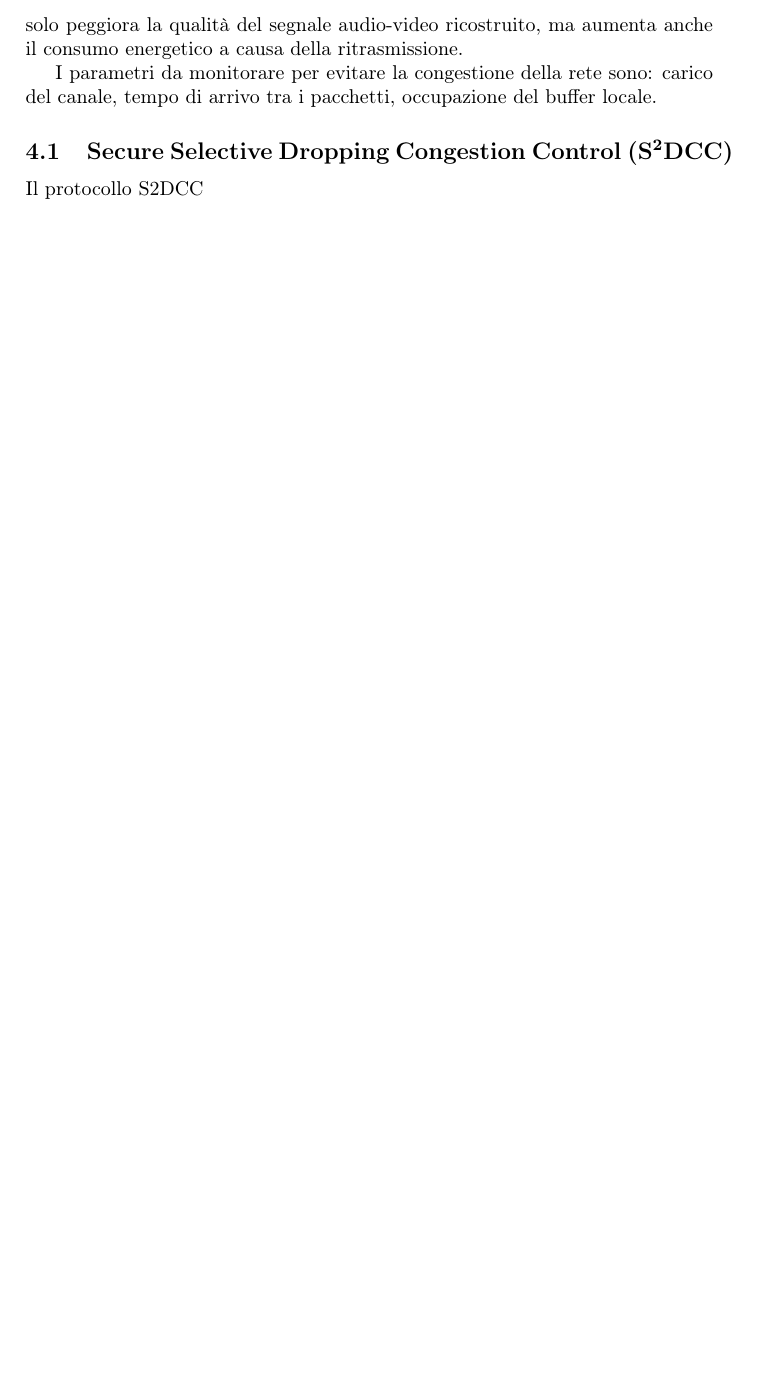
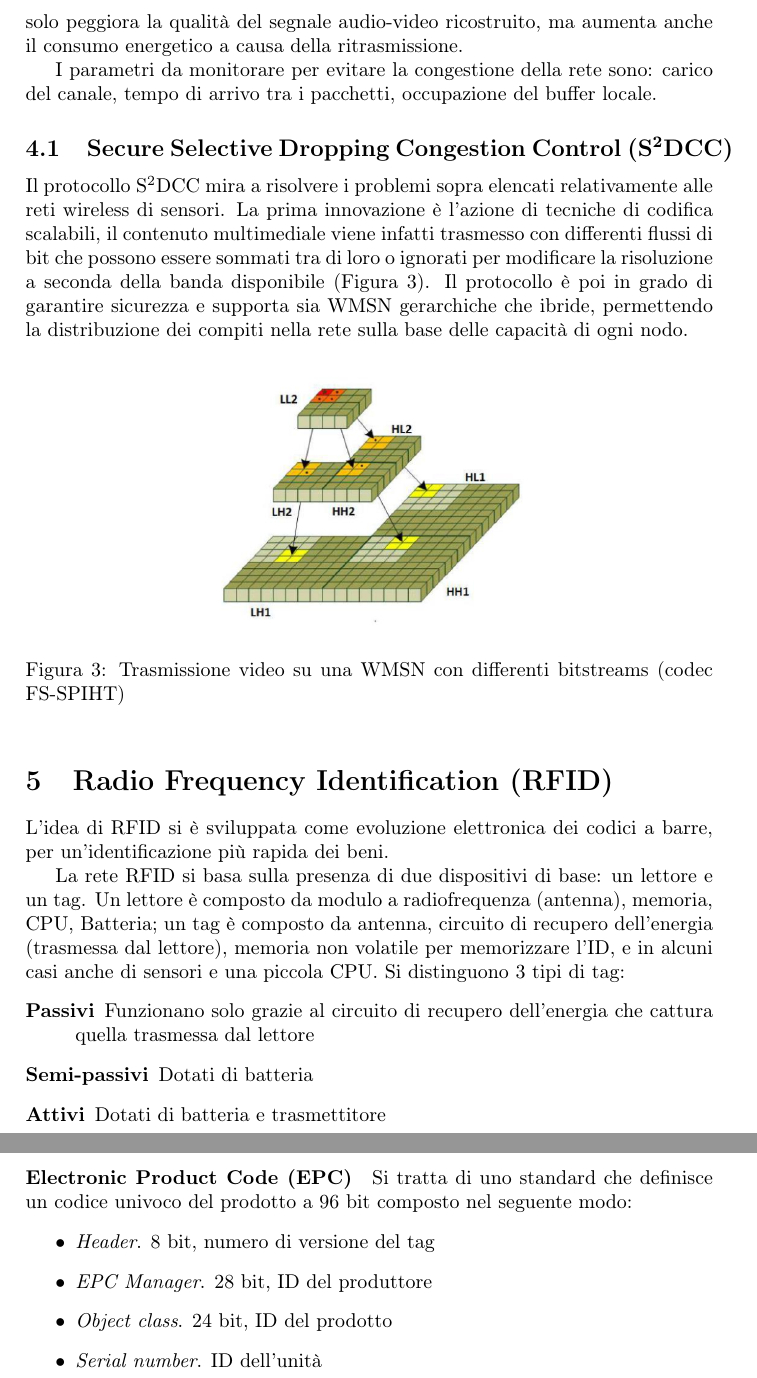
Before and after one commit to fgare/riassunto_IoT, a LaTeX document (riassunto_IoT.tex, which reads lez7-WMSN/lez7-RFID-NFC.tex, lez7-WMSN/lez7-WMSN.tex): part of page 10 of 10 before the commit and two parts of pages 10 and 11 of 11 after it, the two joined at a grey line, cut so that both start at the same text, the shorter picture padded with empty space. Compiled offline with pdfLaTeX.

Commit message:
Continuata lezione 7

```diff
--- /dev/null
+++ b/lez7-WMSN/lez7-RFID-NFC.tex
@@ -0,0 +1,22 @@
+\section{Radio Frequency Identification (RFID)}
+
+	L'idea di RFID si è sviluppata come evoluzione elettronica dei codici a barre, per un'identificazione più rapida dei beni.
+
+	La rete RFID si basa sulla presenza di due dispositivi di base: un lettore e un tag.
+	Un lettore è composto da modulo a radiofrequenza (antenna), memoria, CPU, Batteria;
+	un tag è composto da antenna, circuito di recupero dell'energia (trasmessa dal lettore), memoria non volatile per memorizzare l'ID, e in alcuni casi anche di sensori e una piccola CPU.
+	Si distinguono 3 tipi di tag:
+	\begin{description}
+		\item[Passivi] Funzionano solo grazie al circuito di recupero dell'energia che cattura quella trasmessa dal lettore
+		\item[Semi-passivi]  Dotati di batteria
+		\item[Attivi] Dotati di batteria e trasmettitore
+	\end{description}
+
+	\paragraph{Electronic Product Code (EPC)}
+	Si tratta di uno standard che definisce un codice univoco del prodotto a 96 bit composto nel seguente modo:
+	\begin{itemize}
+		\item \textit{Header}. 8 bit, numero di versione del tag
+		\item \textit{EPC Manager}. 28 bit, ID del produttore
+		\item \textit{Object class}. 24 bit, ID del prodotto
+		\item \textit{Serial number}. ID dell'unità
+	\end{itemize}
--- a/lez7-WMSN/lez7-WMSN.tex
+++ b/lez7-WMSN/lez7-WMSN.tex
@@ -9,4 +9,13 @@
 
 \subsection{Secure Selective Dropping Congestion Control (S\textsuperscript{2}DCC)}
 
-	Il protocollo S2DCC
+	Il protocollo S\textsuperscript{2}DCC mira a risolvere i problemi sopra elencati relativamente alle reti wireless di sensori.
+	La prima innovazione è l'azione di tecniche di codifica scalabili, il contenuto multimediale viene infatti trasmesso con differenti flussi  di bit che possono essere sommati tra di loro o ignorati per modificare la risoluzione a seconda della banda disponibile (Figura \ref{fig:WMSN-trasmissioneBitstreams}).
+	Il protocollo è poi in grado di garantire sicurezza e supporta sia WMSN gerarchiche che ibride, permettendo la distribuzione dei compiti nella rete sulla base delle capacità di ogni nodo.
+
+	\begin{figure}[h]
+		\centering
+		\includegraphics[width=0.5\textwidth]{lez7-WMSN/differentBitstreamsVideoVMSN.png}
+		\caption{Trasmissione video su una WMSN con differenti bitstreams (codec FS-SPIHT)}
+		\label{fig:WMSN-trasmissioneBitstreams}
+	\end{figure}
```
Also changed, not shown: riassunto_IoT.tex (+1 -0 lines), lez7-WMSN/differentBitstreamsVideoVMSN.png (added), riassunto_IoT.pdf, 5 other files.
